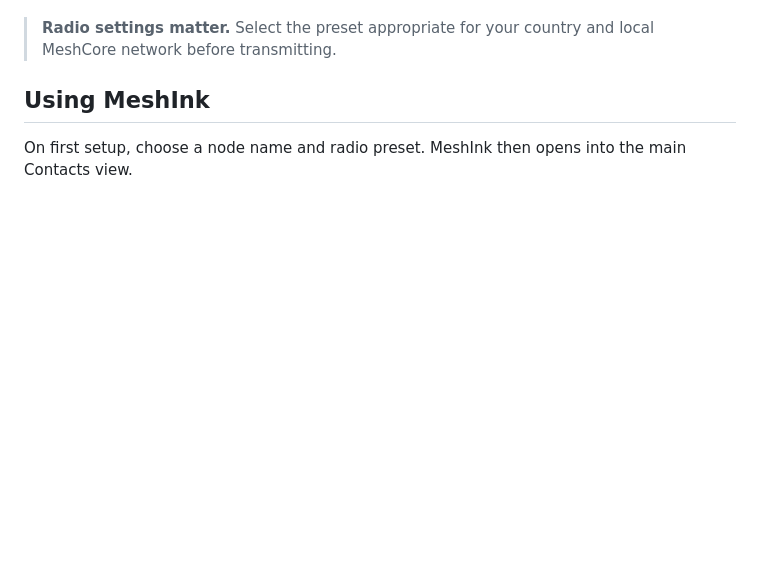
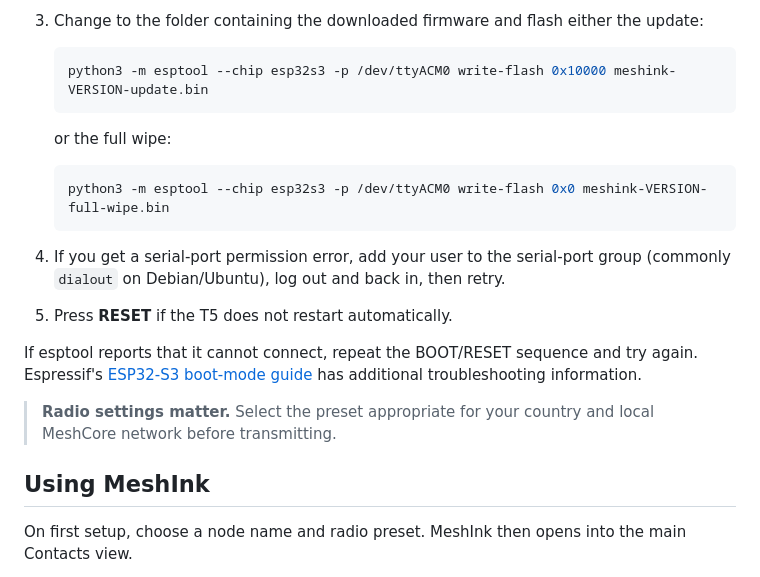
Before and after one commit to samo-nz/mesh-ink, a Markdown page: README.md, the part around one of its changes. Rendered like a GitHub page; blank space fills up the shorter version.

Commit message:
Add Windows macOS and Linux flashing instructions

````diff
--- a/README.md
+++ b/README.md
@@ -33,3 +110,19 @@ Prebuilt firmware is produced by the GitHub Actions workflow for the `t5-unified
+3. Change to the folder containing the downloaded firmware and flash either the update:
+
+   ```sh
+   python3 -m esptool --chip esp32s3 -p /dev/ttyACM0 write-flash 0x10000 meshink-VERSION-update.bin
+   ```
+
+   or the full wipe:
+
+   ```sh
+   python3 -m esptool --chip esp32s3 -p /dev/ttyACM0 write-flash 0x0 meshink-VERSION-full-wipe.bin
+   ```
+
+4. If you get a serial-port permission error, add your user to the serial-port group (commonly `dialout` on Debian/Ubuntu), log out and back in, then retry.
+5. Press **RESET** if the T5 does not restart automatically.
+
+If esptool reports that it cannot connect, repeat the BOOT/RESET sequence and try again. Espressif's [ESP32-S3 boot-mode guide](https://docs.espressif.com/projects/esptool/en/latest/esp32s3/advanced-topics/boot-mode-selection.html) has additional troubleshooting information.
 
 > **Radio settings matter.** Select the preset appropriate for your country and local MeshCore network before transmitting.
 
````
Also changed, not shown: other parts of README.md (+78 -1 lines).
